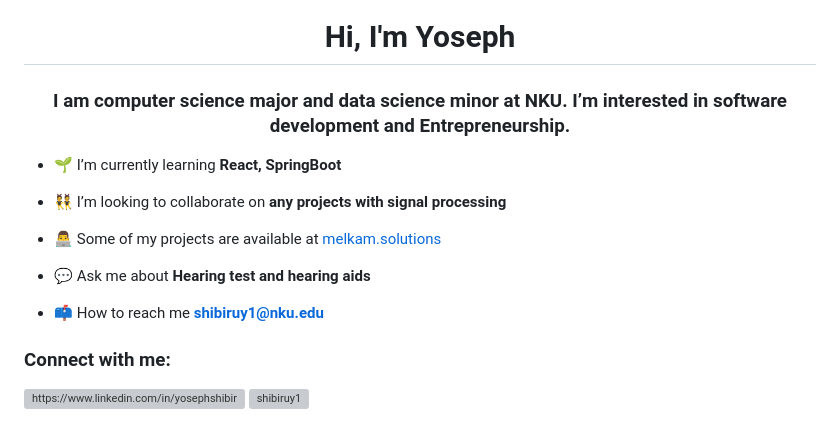
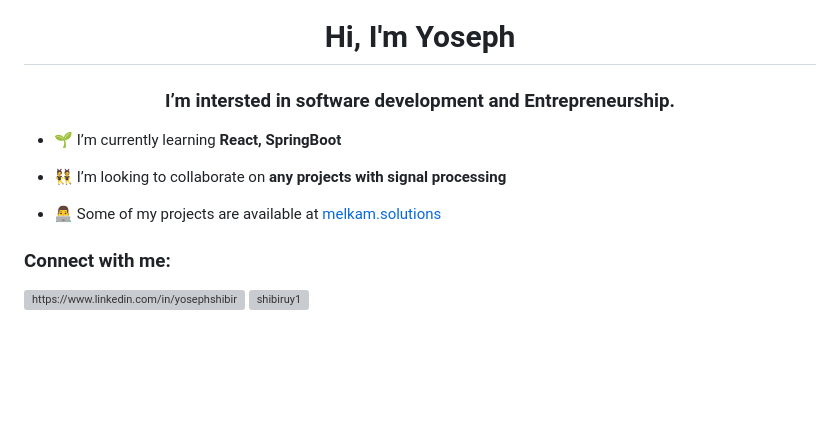
Before and after one commit to redsprites/redsprites, a Markdown page: README.md, the part around the change. Drawn GitHub-style; blank space fills up the shorter version; grey boxes are pictures that could not be loaded.

```diff
--- a/README.md
+++ b/README.md
@@ -1,5 +1,5 @@
 <h1 align="center">Hi, I'm Yoseph</h1>
-<h3 align="center">I am computer science major and data science minor at NKU. I’m interested in software development and Entrepreneurship.</h3>
+<h3 align="center">I’m intersted in software development and Entrepreneurship.</h3>
 
 - 🌱 I’m currently learning **React, SpringBoot**
 
@@ -7,9 +7,6 @@
 
 - 👨‍💻 Some of my projects are available at [melkam.solutions](https://redsprites.github.io/)
 
-- 💬 Ask me about **Hearing test and hearing aids**
-
-- 📫 How to reach me **shibiruy1@nku.edu**
 
 <h3 align="left">Connect with me:</h3>
 <p align="left">
```
